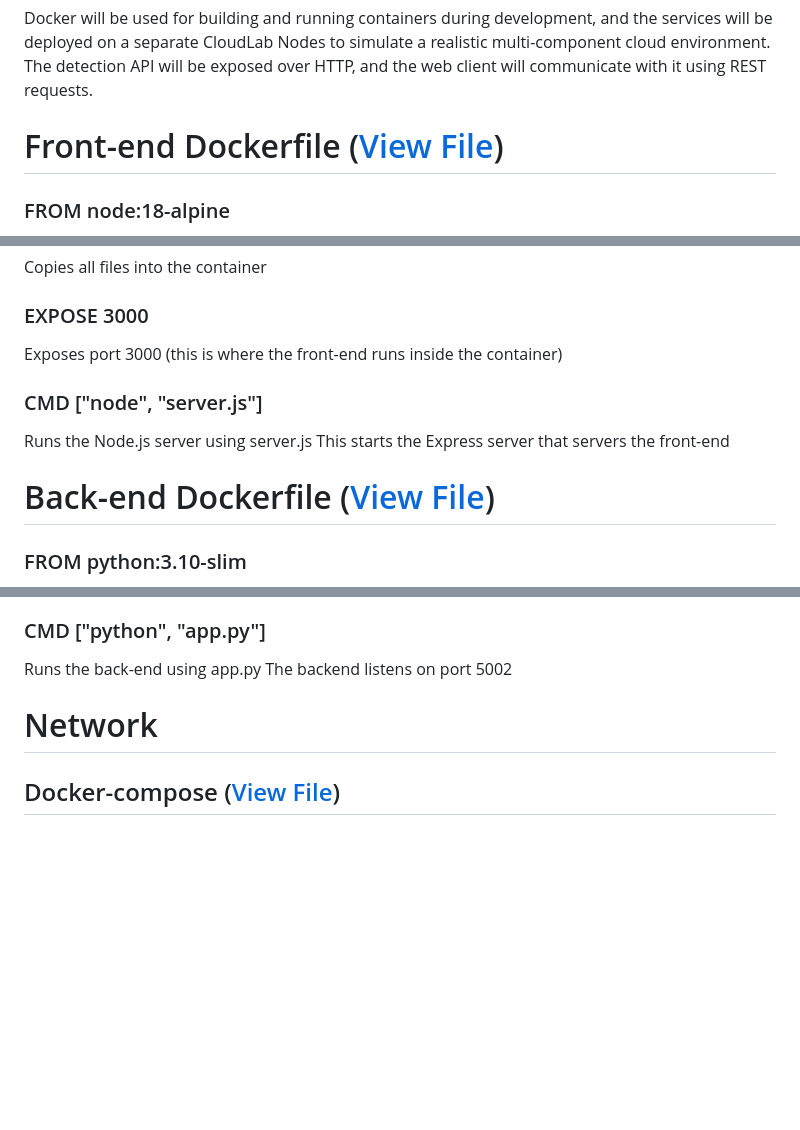
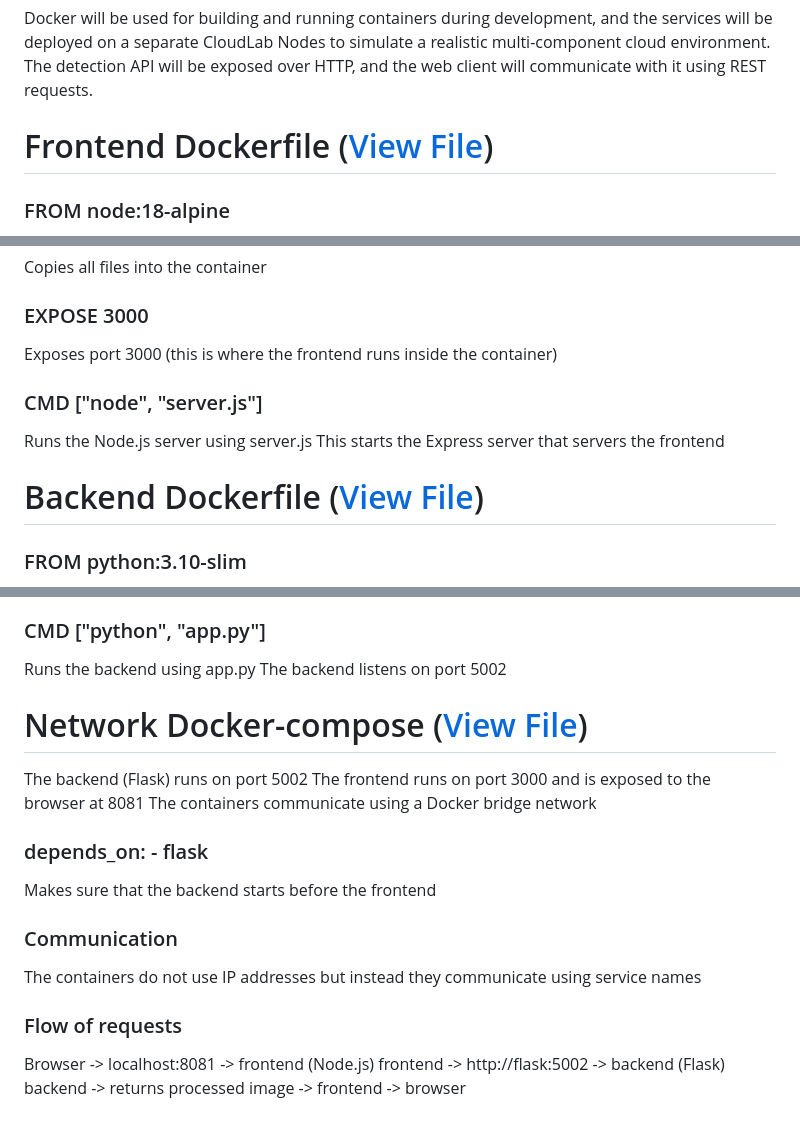
Before and after one commit to zachdyszelwcu/csc468project, a Markdown page: README.md, 3 parts joined by grey strips. Rendered like a GitHub page; blank space fills up the shorter version.

```diff
--- a/README.md
+++ b/README.md
@@ -30,7 +30,7 @@ The web client will be containerized using a Node.js base image (e.g., node:20-a
 Docker will be used for building and running containers during development, and the services will be deployed on a separate CloudLab Nodes to simulate a realistic multi-component cloud environment. The detection API will be exposed over HTTP, and the web client will communicate with it using REST requests.
 
 
-# Front-end Dockerfile ([View File](./frontend/Dockerfile))
+# Frontend Dockerfile ([View File](./frontend/Dockerfile))
 
 ### FROM node:18-alpine
 Using a Node.js image
@@ -50,14 +50,14 @@ Installs all dependencies listed in package.json
 Copies all files into the container
 
 ### EXPOSE 3000
-Exposes port 3000 (this is where the front-end runs inside the container)
+Exposes port 3000 (this is where the frontend runs inside the container)
 
 ### CMD ["node", "server.js"]
 Runs the Node.js server using server.js
-This starts the Express server that servers the front-end
+This starts the Express server that servers the frontend
 
 
-# Back-end Dockerfile ([View File](./yolov8/Dockerfile))
+# Backend Dockerfile ([View File](./yolov8/Dockerfile))
 ### FROM python:3.10-slim
 Using a python image
 I chose this because it is needed to support the backend and host the required libraries.
@@ -79,9 +79,22 @@ Installs all Python libraries needed for the backend.
 -r is requirements and tells pip to install packages from requirements.txt
 
 ### CMD ["python", "app.py"]
-Runs the back-end using app.py
+Runs the backend using app.py
 The backend listens on port 5002
 
 
-# Network
-## Docker-compose ([View File](docker-compose.yml))
+# Network Docker-compose ([View File](docker-compose.yml))
+The backend (Flask) runs on port 5002
+The frontend runs on port 3000 and is exposed to the browser at 8081
+The containers communicate using a Docker bridge network
+
+### depends_on: - flask
+Makes sure that the backend starts before the frontend
+
+### Communication
+The containers do not use IP addresses but instead they communicate using service names
+
+### Flow of requests
+Browser -> localhost:8081 -> frontend (Node.js)
+frontend -> http://flask:5002 -> backend (Flask)
+backend -> returns processed image -> frontend -> browser
```
